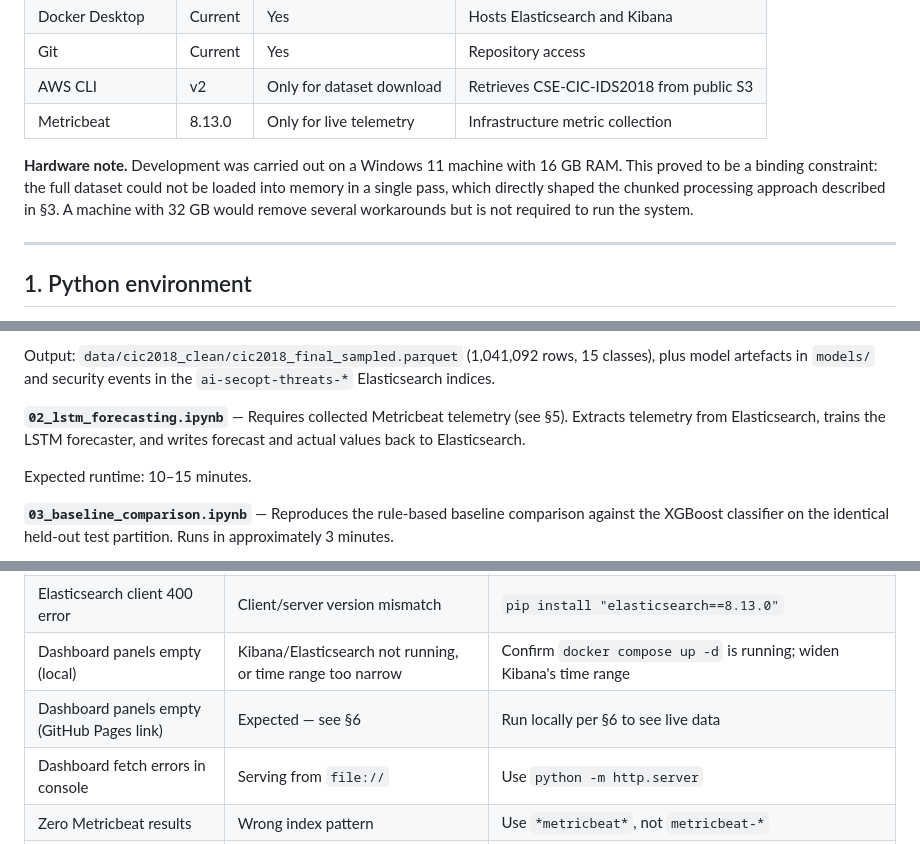
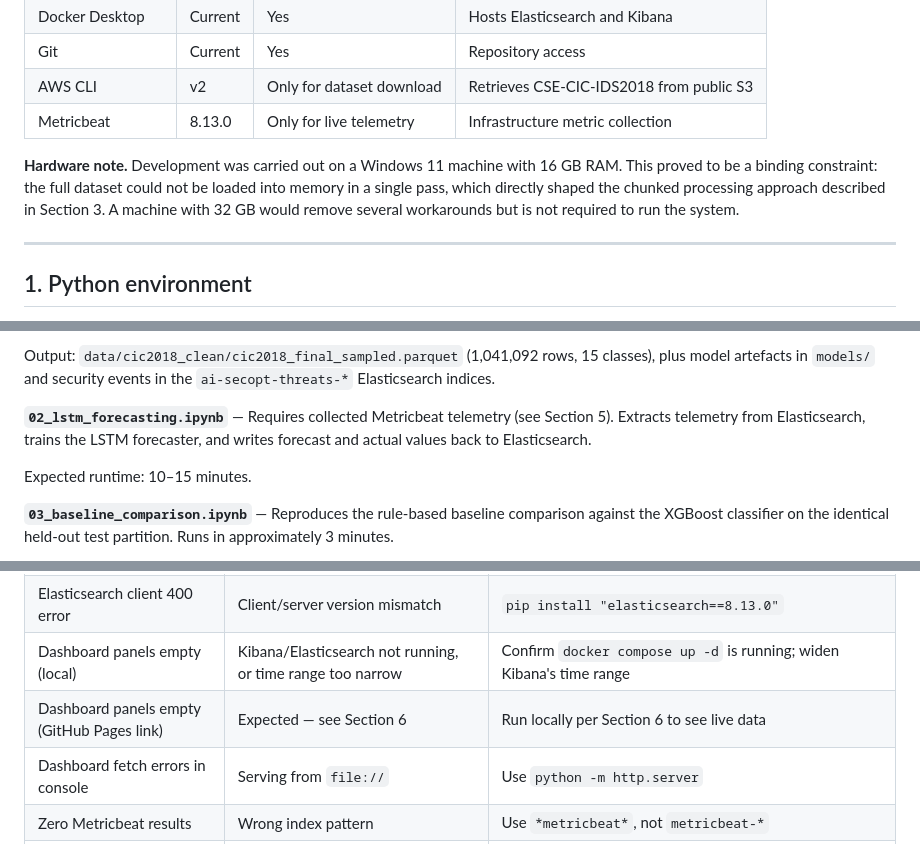
Before and after one commit to teebee09/aisecopt-project, a Markdown page: docs/SETUP.md, 3 parts joined by grey strips. Drawn GitHub-style.

```diff
--- a/docs/SETUP.md
+++ b/docs/SETUP.md
@@ -14,7 +14,7 @@ This document allows an examiner to reproduce the system from a clean machine. E
 | AWS CLI | v2 | Only for dataset download | Retrieves CSE-CIC-IDS2018 from public S3 |
 | Metricbeat | 8.13.0 | Only for live telemetry | Infrastructure metric collection |
 
-**Hardware note.** Development was carried out on a Windows 11 machine with 16 GB RAM. This proved to be a binding constraint: the full dataset could not be loaded into memory in a single pass, which directly shaped the chunked processing approach described in §3. A machine with 32 GB would remove several workarounds but is not required to run the system.
+**Hardware note.** Development was carried out on a Windows 11 machine with 16 GB RAM. This proved to be a binding constraint: the full dataset could not be loaded into memory in a single pass, which directly shaped the chunked processing approach described in Section 3. A machine with 32 GB would remove several workarounds but is not required to run the system.
 
 ---
 
@@ -103,7 +103,7 @@ Expected runtime: 30–45 minutes for the full notebook (cleaning is the slower
 
 Output: `data/cic2018_clean/cic2018_final_sampled.parquet` (1,041,092 rows, 15 classes), plus model artefacts in `models/` and security events in the `ai-secopt-threats-*` Elasticsearch indices.
 
-**`02_lstm_forecasting.ipynb`** — Requires collected Metricbeat telemetry (see §5). Extracts telemetry from Elasticsearch, trains the LSTM forecaster, and writes forecast and actual values back to Elasticsearch.
+**`02_lstm_forecasting.ipynb`** — Requires collected Metricbeat telemetry (see Section 5). Extracts telemetry from Elasticsearch, trains the LSTM forecaster, and writes forecast and actual values back to Elasticsearch.
 
 Expected runtime: 10–15 minutes.
 
@@ -190,7 +190,7 @@ For the Kibana dashboards, create data views under **Stack Management → Data V
 | `MemoryError` during cleaning | Insufficient free RAM | Restart the Jupyter kernel; stop Docker during cleaning; close other applications |
 | Elasticsearch client 400 error | Client/server version mismatch | `pip install "elasticsearch==8.13.0"` |
 | Dashboard panels empty (local) | Kibana/Elasticsearch not running, or time range too narrow | Confirm `docker compose up -d` is running; widen Kibana's time range |
-| Dashboard panels empty (GitHub Pages link) | Expected — see §6 | Run locally per §6 to see live data |
+| Dashboard panels empty (GitHub Pages link) | Expected — see Section 6 | Run locally per Section 6 to see live data |
 | Dashboard fetch errors in console | Serving from `file://` | Use `python -m http.server` |
 | Zero Metricbeat results | Wrong index pattern | Use `*metricbeat*`, not `metricbeat-*` |
 | Metricbeat service stuck "StopPending" | Hung process | `Get-Process metricbeat \| Stop-Process -Force`, then restart the service |
```
Also changed, not shown: docs/ARCHITECTURE.md (+1 -1 lines).
